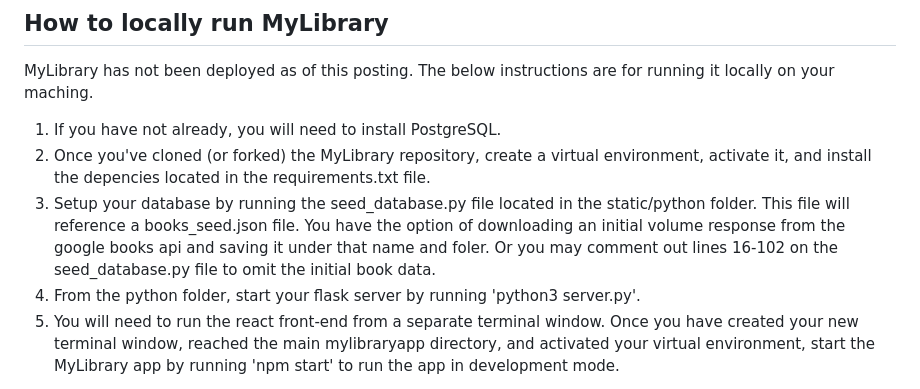
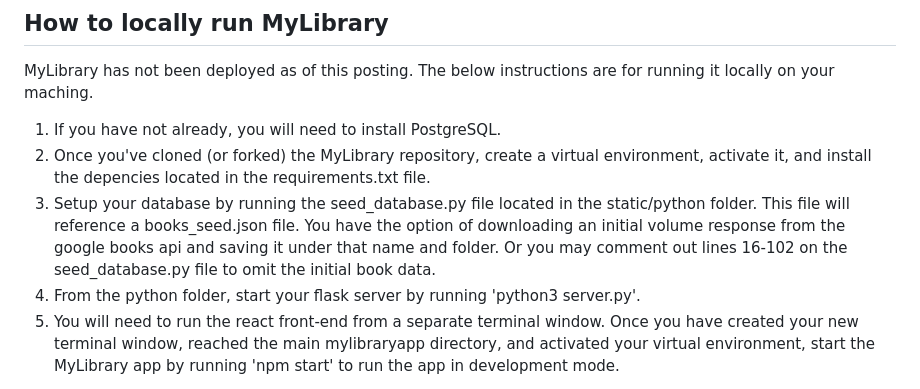
Before and after one commit to LadkinsM/mylibrary, a Markdown page: README.md, the part around the change. Drawn GitHub-style.

```diff
--- a/README.md
+++ b/README.md
@@ -84,6 +84,6 @@ MyLibrary has not been deployed as of this posting. The below instructions are f
 
 1. If you have not already, you will need to install PostgreSQL.
 2. Once you've cloned (or forked) the MyLibrary repository, create a virtual environment, activate it, and install the depencies located in the requirements.txt file.
-3. Setup your database by running the seed_database.py file located in the static/python folder. This file will reference a books_seed.json file. You have the option of downloading an initial volume response from the google books api and saving it under that name and foler. Or you may comment out lines 16-102 on the seed_database.py file to omit the initial book data.
+3. Setup your database by running the seed_database.py file located in the static/python folder. This file will reference a books_seed.json file. You have the option of downloading an initial volume response from the google books api and saving it under that name and folder. Or you may comment out lines 16-102 on the seed_database.py file to omit the initial book data.
 4. From the python folder, start your flask server by running 'python3 server.py'.
 5. You will need to run the react front-end from a separate terminal window. Once you have created your new terminal window, reached the main mylibraryapp directory, and activated your virtual environment, start the MyLibrary app by running 'npm start' to run the app in development mode.
```
